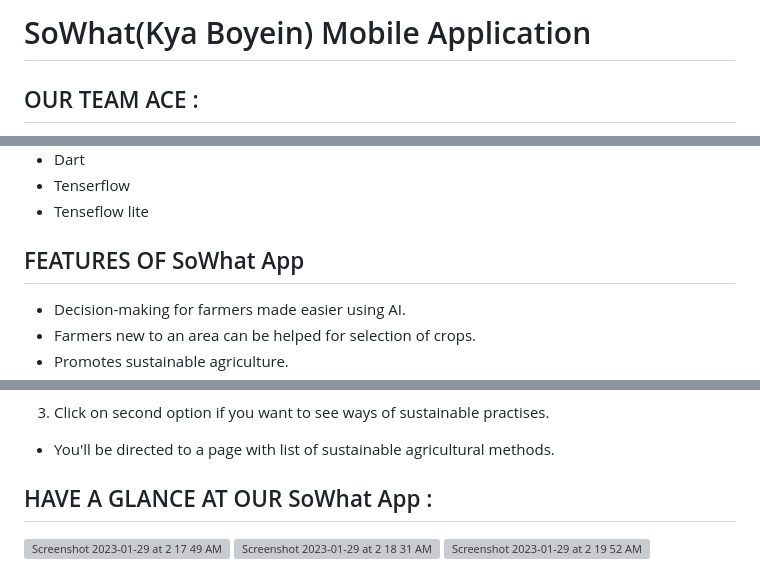
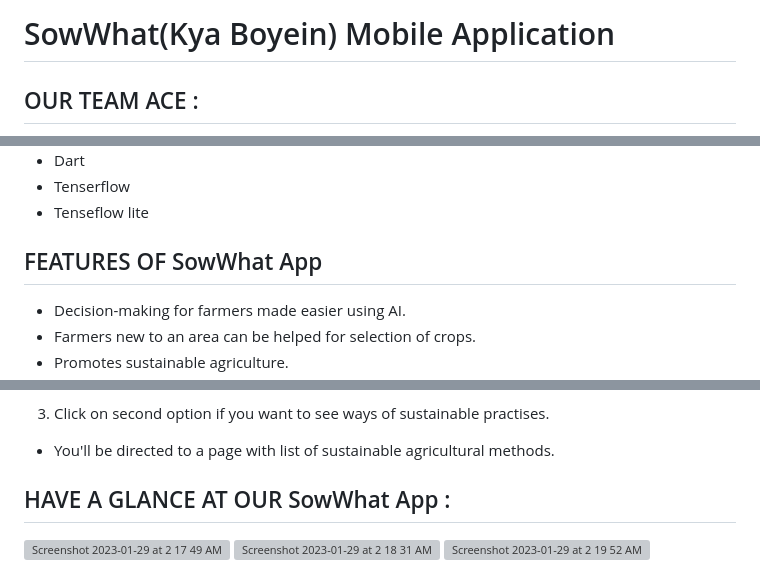
Before and after one commit to sonali8434/SowWhat-Kya_Boyein-Crop_prediction_App, a Markdown page: README.md, 3 parts joined by grey strips. GitHub-like rendering; grey boxes are pictures that could not be loaded.

```diff
--- a/README.md
+++ b/README.md
@@ -1,4 +1,4 @@
-# SoWhat(Kya Boyein) Mobile Application
+# SowWhat(Kya Boyein) Mobile Application
 
 ## OUR TEAM ACE :
 1. Sonali Kumari (BTech ECE-AI, 2nd year, IGDTUW)
@@ -28,7 +28,7 @@ As the problem statement suggests that we have to devise something using AI for
 * Tenserflow
 * Tenseflow lite
 
-## FEATURES OF SoWhat App
+## FEATURES OF SowWhat App
 * Decision-making for farmers made easier using AI.
 * Farmers new to an area can be helped for selection of crops.
 * Promotes sustainable agriculture.
@@ -49,7 +49,7 @@ This app can be enhanced with inclusion of more datasets to inculcate data of mo
 3. Click on second option if you want to see ways of sustainable practises.
 * You'll be directed to a page with list of sustainable agricultural methods.
 
-## HAVE A GLANCE AT OUR SoWhat App :
+## HAVE A GLANCE AT OUR SowWhat App :
 
 <img width="301" alt="Screenshot 2023-01-29 at 2 17 49 AM" src="https://user-images.githubusercontent.com/53565103/215290553-431ec11c-c044-4c59-95df-921adaacfdce.png">
 
```
